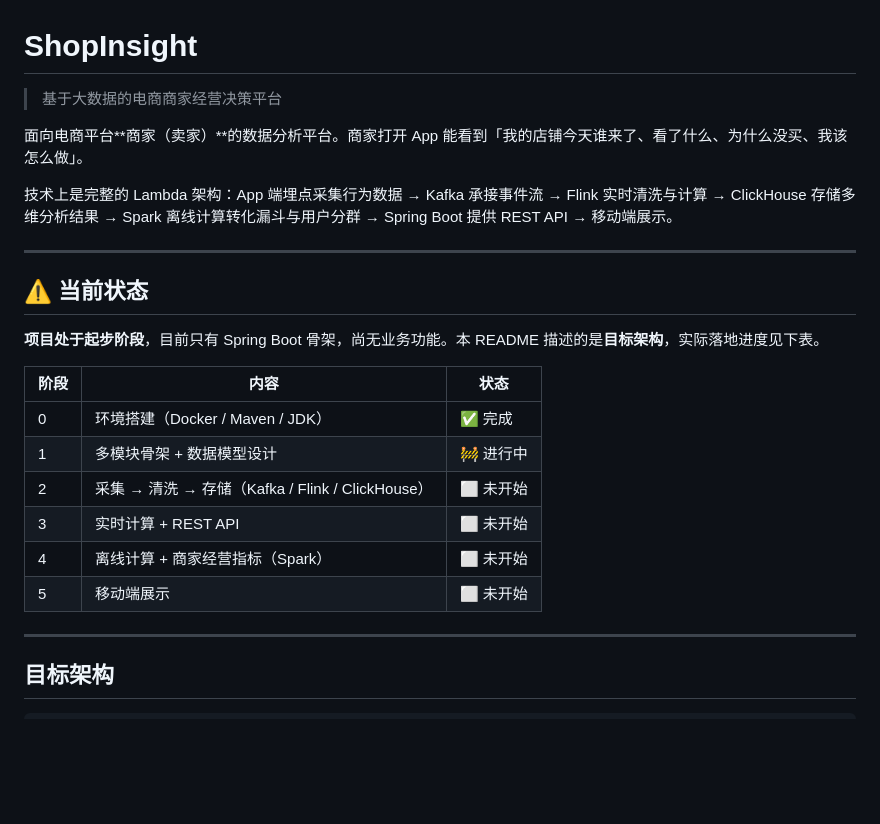
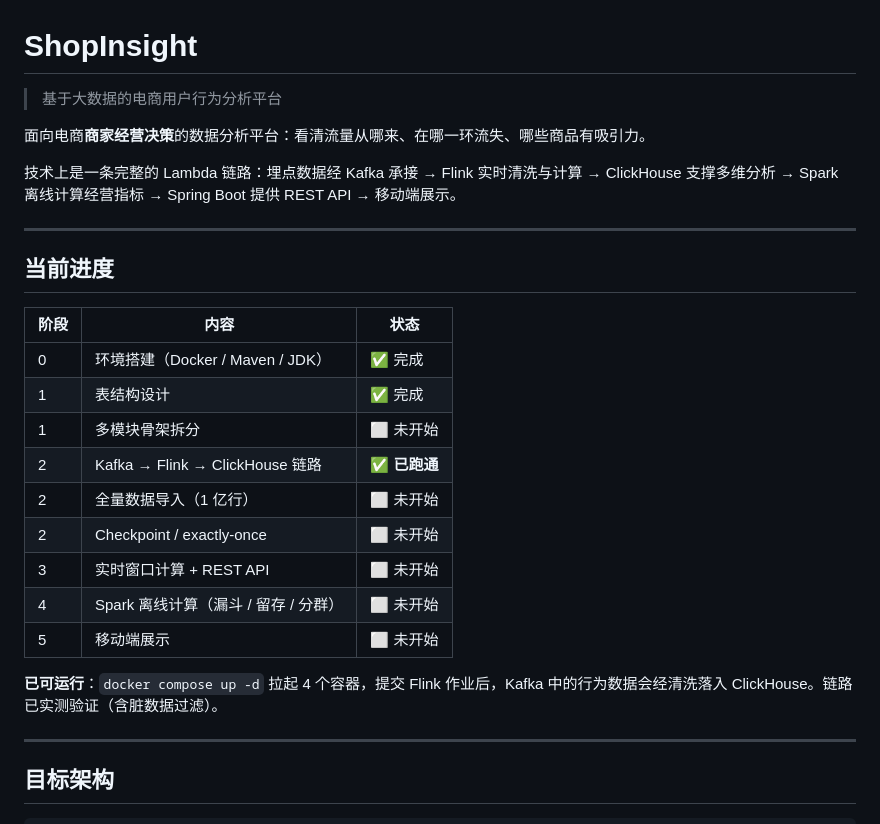
Before and after one commit to KerBearDoom/ShopInsight, a Markdown page: README.md, the part around one of its changes. Rendered like a GitHub page; blank space fills up the shorter version.

```diff
--- a/README.md
+++ b/README.md
@@ -1,25 +1,28 @@
 # ShopInsight
 
-> 基于大数据的电商商家经营决策平台
+> 基于大数据的电商用户行为分析平台
 
-面向电商平台**商家（卖家）**的数据分析平台。商家打开 App 能看到「我的店铺今天谁来了、看了什么、为什么没买、我该怎么做」。
+面向电商**商家经营决策**的数据分析平台：看清流量从哪来、在哪一环流失、哪些商品有吸引力。
 
-技术上是完整的 Lambda 架构：App 端埋点采集行为数据 → Kafka 承接事件流 → Flink 实时清洗与计算 → ClickHouse 存储多维分析结果 → Spark 离线计算转化漏斗与用户分群 → Spring Boot 提供 REST API → 移动端展示。
+技术上是一条完整的 Lambda 链路：埋点数据经 Kafka 承接 → Flink 实时清洗与计算 → ClickHouse 支撑多维分析 → Spark 离线计算经营指标 → Spring Boot 提供 REST API → 移动端展示。
 
 ---
 
-## ⚠️ 当前状态
-
-**项目处于起步阶段**，目前只有 Spring Boot 骨架，尚无业务功能。本 README 描述的是**目标架构**，实际落地进度见下表。
+## 当前进度
 
 | 阶段 | 内容 | 状态 |
 |------|------|------|
 | 0 | 环境搭建（Docker / Maven / JDK） | ✅ 完成 |
-| 1 | 多模块骨架 + 数据模型设计 | 🚧 进行中 |
-| 2 | 采集 → 清洗 → 存储（Kafka / Flink / ClickHouse） | ⬜ 未开始 |
-| 3 | 实时计算 + REST API | ⬜ 未开始 |
-| 4 | 离线计算 + 商家经营指标（Spark） | ⬜ 未开始 |
+| 1 | 表结构设计 | ✅ 完成 |
+| 1 | 多模块骨架拆分 | ⬜ 未开始 |
+| 2 | Kafka → Flink → ClickHouse 链路 | ✅ **已跑通** |
+| 2 | 全量数据导入（1 亿行） | ⬜ 未开始 |
+| 2 | Checkpoint / exactly-once | ⬜ 未开始 |
+| 3 | 实时窗口计算 + REST API | ⬜ 未开始 |
+| 4 | Spark 离线计算（漏斗 / 留存 / 分群） | ⬜ 未开始 |
 | 5 | 移动端展示 | ⬜ 未开始 |
+
+**已可运行**：`docker compose up -d` 拉起 4 个容器，提交 Flink 作业后，Kafka 中的行为数据会经清洗落入 ClickHouse。链路已实测验证（含脏数据过滤）。
 
 ---
 
```
Also changed, not shown: other parts of README.md (+104 -61 lines).
